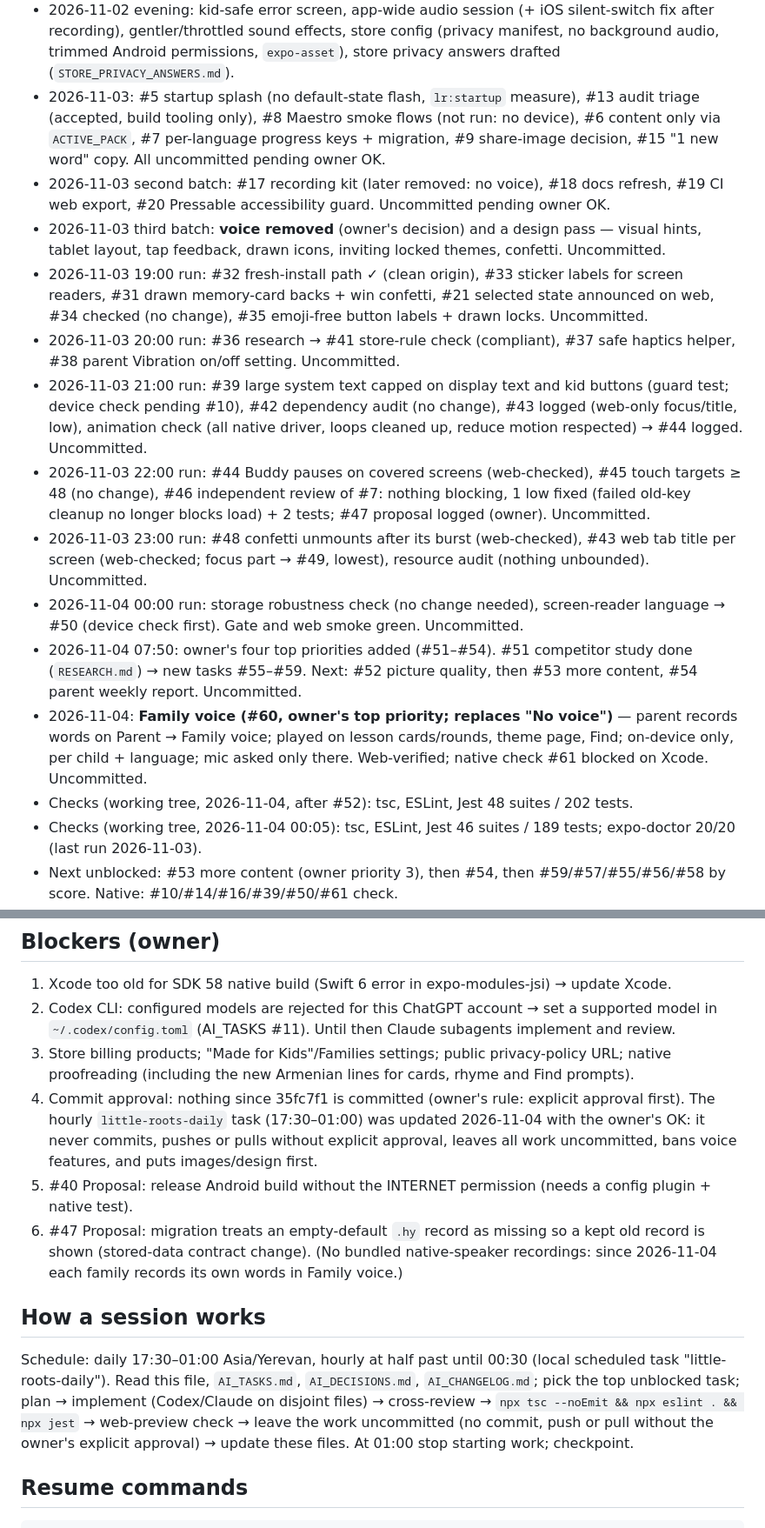
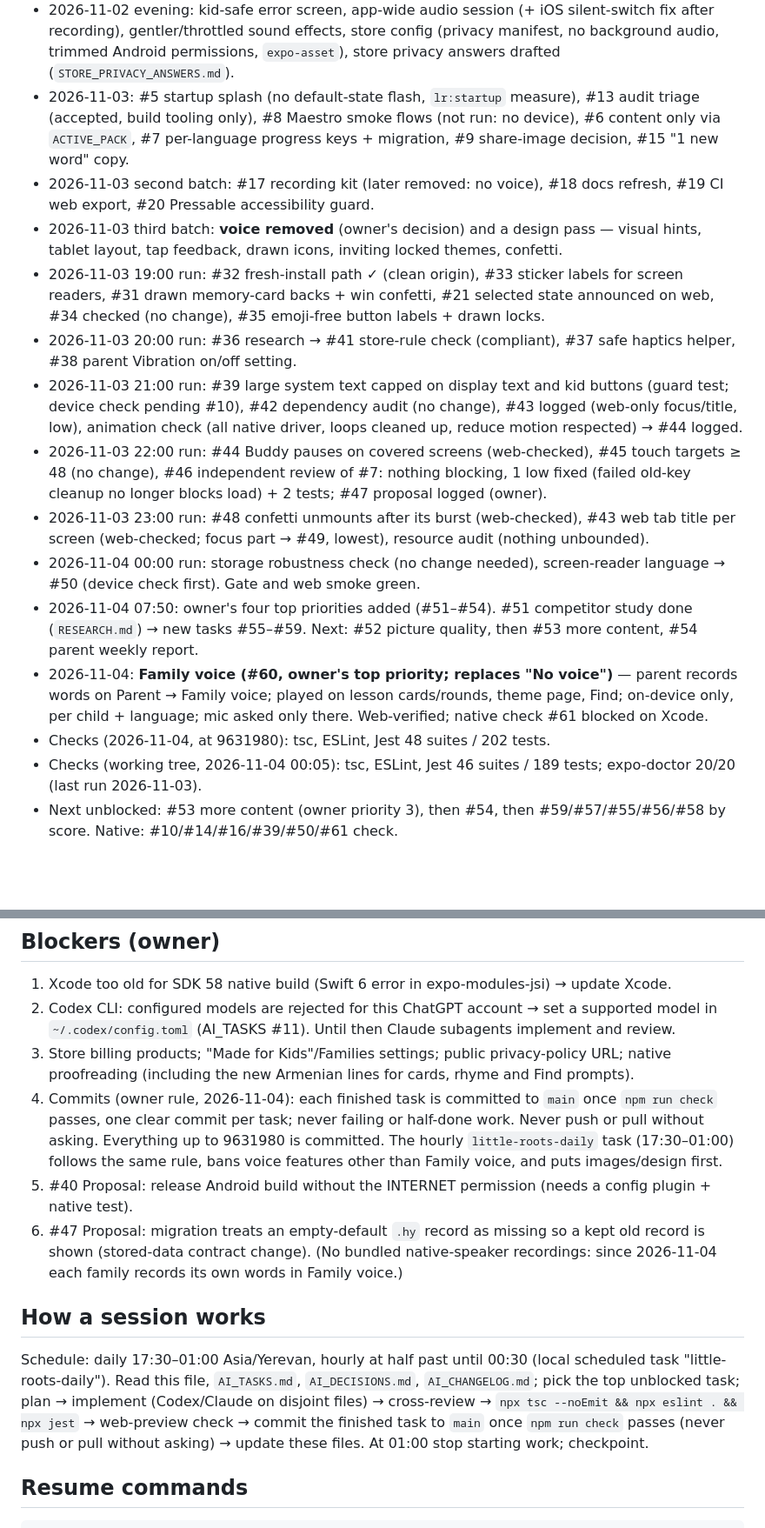
Before and after one commit to Gayane0509/little-roots, a Markdown page: PROJECT_STATUS.md, 2 parts joined by grey strips. Shown at 87% size. GitHub-like rendering; blank space fills up the shorter version.

Commit message:
Docs: commit each finished task to main (owner rule)
Co-Authored-By: Claude Opus 5.5 <noreply@anthropic.com>

````diff
--- a/PROJECT_STATUS.md
+++ b/PROJECT_STATUS.md
@@ -11,31 +11,31 @@ _Updated: 2026-11-04 08:13 (+04). Updated at the end of every session._
   `expo-asset`), store privacy answers drafted (`STORE_PRIVACY_ANSWERS.md`).
 - 2026-11-03: #5 startup splash (no default-state flash, `lr:startup` measure), #13 audit triage (accepted, build
   tooling only), #8 Maestro smoke flows (not run: no device), #6 content only via `ACTIVE_PACK`, #7 per-language
-  progress keys + migration, #9 share-image decision, #15 "1 new word" copy. All uncommitted pending owner OK.
+  progress keys + migration, #9 share-image decision, #15 "1 new word" copy.
 - 2026-11-03 second batch: #17 recording kit (later removed: no voice), #18 docs refresh, #19 CI web export,
-  #20 Pressable accessibility guard. Uncommitted pending owner OK.
+  #20 Pressable accessibility guard.
 - 2026-11-03 third batch: **voice removed** (owner's decision) and a design pass — visual hints, tablet layout, tap
-  feedback, drawn icons, inviting locked themes, confetti. Uncommitted.
+  feedback, drawn icons, inviting locked themes, confetti.
 - 2026-11-03 19:00 run: #32 fresh-install path ✓ (clean origin), #33 sticker labels for screen readers, #31 drawn
   memory-card backs + win confetti, #21 selected state announced on web, #34 checked
-  (no change), #35 emoji-free button labels + drawn locks. Uncommitted.
+  (no change), #35 emoji-free button labels + drawn locks.
 - 2026-11-03 20:00 run: #36 research → #41 store-rule check (compliant), #37 safe haptics helper, #38 parent
-  Vibration on/off setting. Uncommitted.
+  Vibration on/off setting.
 - 2026-11-03 21:00 run: #39 large system text capped on display text and kid buttons (guard test; device check
-  pending #10), #42 dependency audit (no change), #43 logged (web-only focus/title, low), animation check (all native driver, loops cleaned up, reduce motion respected) → #44 logged. Uncommitted.
+  pending #10), #42 dependency audit (no change), #43 logged (web-only focus/title, low), animation check (all native driver, loops cleaned up, reduce motion respected) → #44 logged.
 - 2026-11-03 22:00 run: #44 Buddy pauses on covered screens (web-checked), #45 touch targets ≥ 48 (no change), #46
   independent review of #7: nothing blocking, 1 low fixed (failed old-key cleanup no longer blocks load) + 2 tests;
-  #47 proposal logged (owner). Uncommitted.
+  #47 proposal logged (owner).
 - 2026-11-03 23:00 run: #48 confetti unmounts after its burst (web-checked), #43 web tab title per screen (web-checked;
-  focus part → #49, lowest), resource audit (nothing unbounded). Uncommitted.
+  focus part → #49, lowest), resource audit (nothing unbounded).
 - 2026-11-04 00:00 run: storage robustness check (no change needed), screen-reader language → #50 (device check
-  first). Gate and web smoke green. Uncommitted.
+  first). Gate and web smoke green.
 - 2026-11-04 07:50: owner's four top priorities added (#51–#54). #51 competitor study done (`RESEARCH.md`) →
-  new tasks #55–#59. Next: #52 picture quality, then #53 more content, #54 parent weekly report. Uncommitted.
+  new tasks #55–#59. Next: #52 picture quality, then #53 more content, #54 parent weekly report.
 - 2026-11-04: **Family voice (#60, owner's top priority; replaces "No voice")** — parent records words on
   Parent → Family voice; played on lesson cards/rounds, theme page, Find; on-device only, per child + language; mic
-  asked only there. Web-verified; native check #61 blocked on Xcode. Uncommitted.
-- Checks (working tree, 2026-11-04, after #52): tsc, ESLint, Jest 48 suites / 202 tests.
+  asked only there. Web-verified; native check #61 blocked on Xcode.
+- Checks (2026-11-04, at 9631980): tsc, ESLint, Jest 48 suites / 202 tests.
 - Checks (working tree, 2026-11-04 00:05): tsc, ESLint, Jest 46 suites / 189 tests; expo-doctor 20/20 (last run 2026-11-03).
 - Next unblocked: #53 more content (owner priority 3), then #54, then #59/#57/#55/#56/#58 by score. Native:
   #10/#14/#16/#39/#50/#61 check.
@@ -47,9 +47,10 @@ _Updated: 2026-11-04 08:13 (+04). Updated at the end of every session._
    `~/.codex/config.toml` (AI_TASKS #11). Until then Claude subagents implement and review.
 3. Store billing products; "Made for Kids"/Families settings; public privacy-policy URL; native proofreading
    (including the new Armenian lines for cards, rhyme and Find prompts).
-4. Commit approval: nothing since 35fc7f1 is committed (owner's rule: explicit approval first). The hourly
-   `little-roots-daily` task (17:30–01:00) was updated 2026-11-04 with the owner's OK: it never commits, pushes or
-   pulls without explicit approval, leaves all work uncommitted, bans voice features, and puts images/design first.
+4. Commits (owner rule, 2026-11-04): each finished task is committed to `main` once `npm run check` passes, one
+   clear commit per task; never failing or half-done work. Never push or pull without asking. Everything up to
+   9631980 is committed. The hourly `little-roots-daily` task (17:30–01:00) follows the same rule, bans voice features
+   other than Family voice, and puts images/design first.
 5. #40 Proposal: release Android build without the INTERNET permission (needs a config plugin + native test).
 6. #47 Proposal: migration treats an empty-default `.hy` record as missing so a kept old record is shown (stored-data
    contract change).
@@ -58,8 +59,8 @@ _Updated: 2026-11-04 08:13 (+04). Updated at the end of every session._
 ## How a session works
 Schedule: daily 17:30–01:00 Asia/Yerevan, hourly at half past until 00:30 (local scheduled task "little-roots-daily"). Read this file, `AI_TASKS.md`,
 `AI_DECISIONS.md`, `AI_CHANGELOG.md`; pick the top unblocked task; plan → implement (Codex/Claude on disjoint files)
-→ cross-review → `npx tsc --noEmit && npx eslint . && npx jest` → web-preview check → leave the work uncommitted (no commit, push
-or pull without the owner's explicit approval) → update these files. At 01:00 stop starting work; checkpoint.
+→ cross-review → `npx tsc --noEmit && npx eslint . && npx jest` → web-preview check → commit the finished task to `main` once `npm run check`
+passes (never push or pull without asking) → update these files. At 01:00 stop starting work; checkpoint.
 
 ## Resume commands
 ```bash
````
Also changed, not shown: other parts of PROJECT_STATUS.md (+1 -1 lines), AI_TASKS.md (+1 -1 lines).
